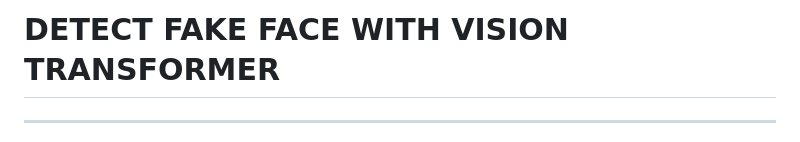
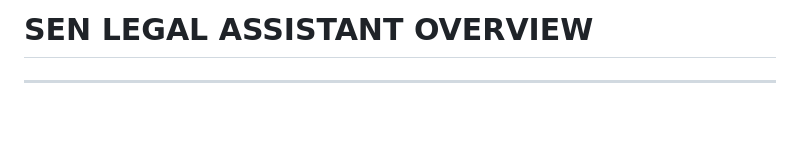
Before and after one commit to Oumar199/sen_legal_assistant, a Markdown page: README.md, the part around one of its changes. Drawn GitHub-style; blank space fills up the shorter version.

```diff
--- a/README.md
+++ b/README.md
@@ -1,4 +1,4 @@
-# DETECT FAKE FACE WITH VISION TRANSFORMER
+# SEN LEGAL ASSISTANT OVERVIEW
 -------------------------
 <p align = "justify">
 
```
Also changed, not shown: other parts of README.md (+1 -1 lines).
